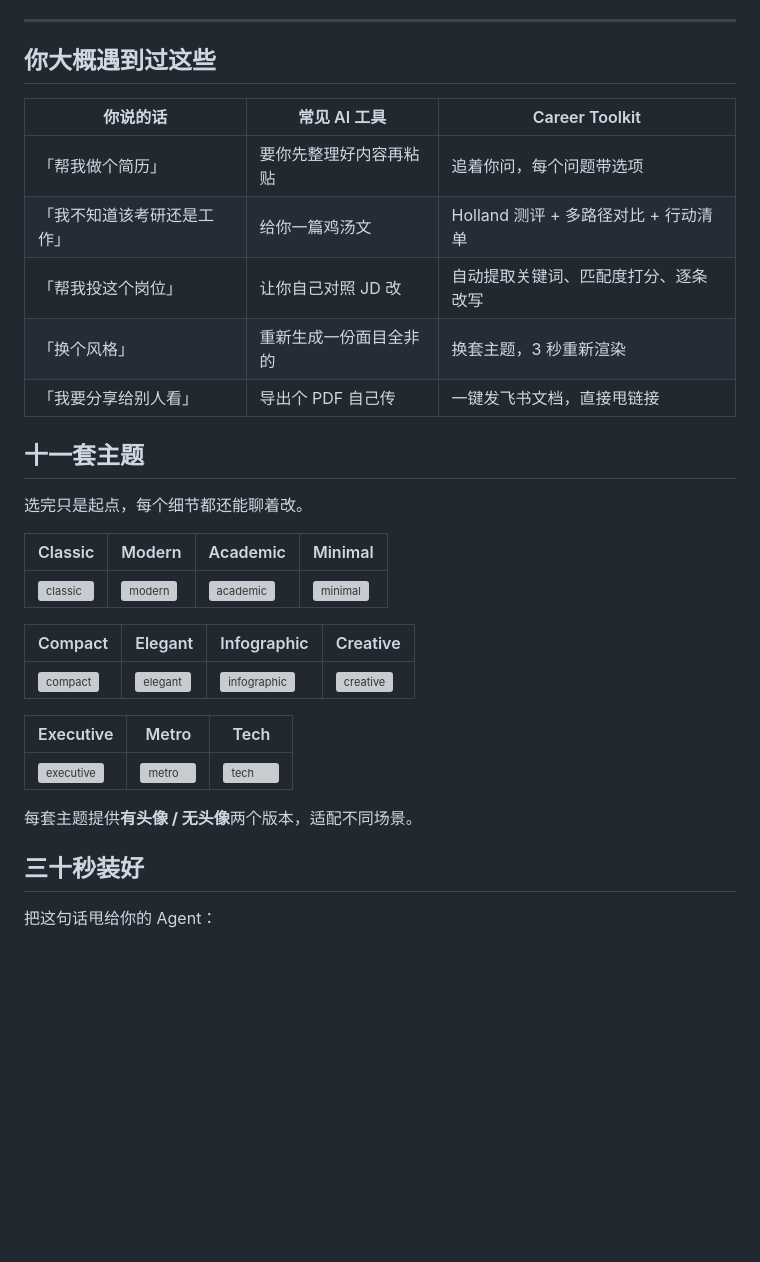
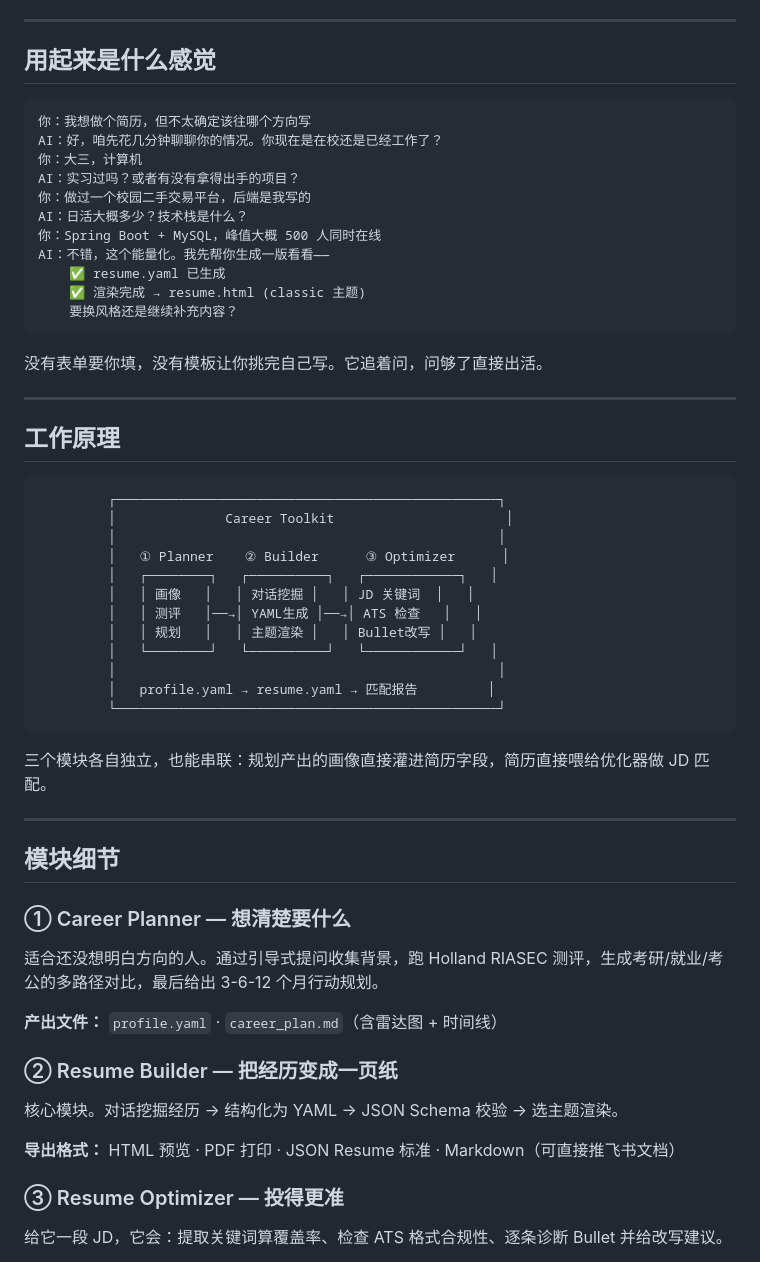
Before and after one commit to Pluto417-Qing/career-toolkit, a Markdown page: README.md, the part around one of its changes. Drawn GitHub-style; blank space fills up the shorter version; grey boxes are pictures that could not be loaded.

````diff
--- a/README.md
+++ b/README.md
@@ -15,36 +8,62 @@
 
 ---
 
-</div>
+## 用起来是什么感觉
 
-## 你大概遇到过这些
+```
+你：我想做个简历，但不太确定该往哪个方向写
+AI：好，咱先花几分钟聊聊你的情况。你现在是在校还是已经工作了？
+你：大三，计算机
+AI：实习过吗？或者有没有拿得出手的项目？
+你：做过一个校园二手交易平台，后端是我写的
+AI：日活大概多少？技术栈是什么？
+你：Spring Boot + MySQL，峰值大概 500 人同时在线
+AI：不错，这个能量化。我先帮你生成一版看看——
+    ✅ resume.yaml 已生成
+    ✅ 渲染完成 → resume.html (classic 主题)
+    要换风格还是继续补充内容？
+```
 
-| 你说的话 | 常见 AI 工具 | Career Toolkit |
-|---|---|---|
-| 「帮我做个简历」 | 要你先整理好内容再粘贴 | 追着你问，每个问题带选项 |
-| 「我不知道该考研还是工作」 | 给你一篇鸡汤文 | Holland 测评 + 多路径对比 + 行动清单 |
-| 「帮我投这个岗位」 | 让你自己对照 JD 改 | 自动提取关键词、匹配度打分、逐条改写 |
-| 「换个风格」 | 重新生成一份面目全非的 | 换套主题，3 秒重新渲染 |
-| 「我要分享给别人看」 | 导出个 PDF 自己传 | 一键发飞书文档，直接甩链接 |
+没有表单要你填，没有模板让你挑完自己写。它追着问，问够了直接出活。
 
-## 十一套主题
+---
 
-选完只是起点，每个细节都还能聊着改。
+## 工作原理
 
-| Classic | Modern | Academic | Minimal |
-|---|---|---|---|
-| ![classic](modules/resume-builder/out/preview/classic-avatar/resume.png) | ![modern](modules/resume-builder/out/preview/modern-avatar/resume.png) | ![academic](modules/resume-builder/out/preview/academic-avatar/resume.png) | ![minimal](modules/resume-builder/out/preview/minimal-avatar/resume.png) |
+```
+         ┌─────────────────────────────────────────────────┐
+         │              Career Toolkit                      │
+         │                                                 │
+         │   ① Planner    ② Builder      ③ Optimizer      │
+         │   ┌────────┐   ┌──────────┐   ┌────────────┐   │
+         │   │ 画像   │   │ 对话挖掘 │   │ JD 关键词  │   │
+         │   │ 测评   │──→│ YAML生成 │──→│ ATS 检查   │   │
+         │   │ 规划   │   │ 主题渲染 │   │ Bullet改写 │   │
+         │   └────────┘   └──────────┘   └────────────┘   │
+         │                                                 │
+         │   profile.yaml → resume.yaml → 匹配报告         │
+         └─────────────────────────────────────────────────┘
+```
 
-| Compact | Elegant | Infographic | Creative |
-|---|---|---|---|
-| ![compact](modules/resume-builder/out/preview/compact-avatar/resume.png) | ![elegant](modules/resume-builder/out/preview/elegant-avatar/resume.png) | ![infographic](modules/resume-builder/out/preview/infographic-avatar/resume.png) | ![creative](modules/resume-builder/out/preview/creative-avatar/resume.png) |
+三个模块各自独立，也能串联：规划产出的画像直接灌进简历字段，简历直接喂给优化器做 JD 匹配。
 
-| Executive | Metro | Tech |
-|---|---|---|
-| ![executive](modules/resume-builder/out/preview/executive-avatar/resume.png) | ![metro](modules/resume-builder/out/preview/metro-avatar/resume.png) | ![tech](modules/resume-builder/out/preview/tech-avatar/resume.png) |
+---
 
-每套主题提供**有头像 / 无头像**两个版本，适配不同场景。
+## 模块细节
 
-## 三十秒装好
+### ① Career Planner — 想清楚要什么
 
-把这句话甩给你的 Agent：
+适合还没想明白方向的人。通过引导式提问收集背景，跑 Holland RIASEC 测评，生成考研/就业/考公的多路径对比，最后给出 3-6-12 个月行动规划。
+
+**产出文件：** `profile.yaml` · `career_plan.md`（含雷达图 + 时间线）
+
+### ② Resume Builder — 把经历变成一页纸
+
+核心模块。对话挖掘经历 → 结构化为 YAML → JSON Schema 校验 → 选主题渲染。
+
+**导出格式：** HTML 预览 · PDF 打印 · JSON Resume 标准 · Markdown（可直接推飞书文档）
+
+### ③ Resume Optimizer — 投得更准
+
+给它一段 JD，它会：提取关键词算覆盖率、检查 ATS 格式合规性、逐条诊断 Bullet 并给改写建议。
+
````
Also changed, not shown: other parts of README.md (+93 -112 lines).
